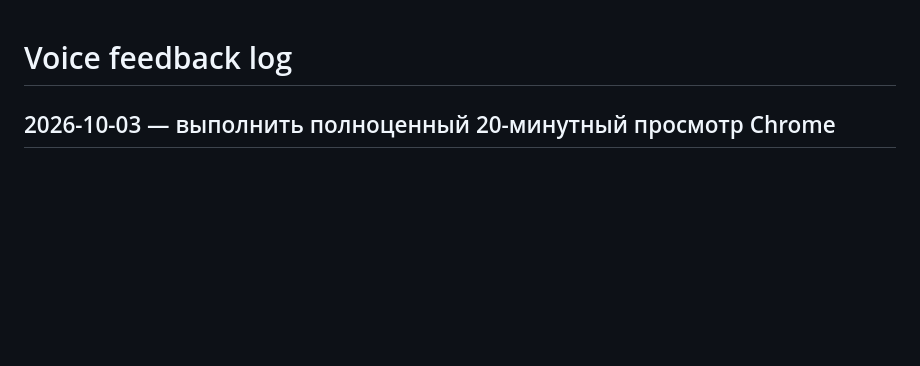
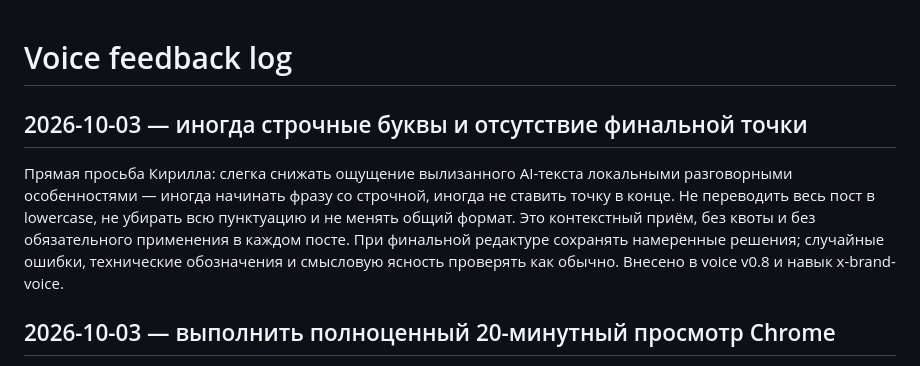
Before and after one commit to kiril112-f/x-agent, a Markdown page: x-content-engine/knowledge/voice-feedback.md, the part around the change. Drawn GitHub-style; blank space fills up the shorter version.

```diff
--- a/x-content-engine/knowledge/voice-feedback.md
+++ b/x-content-engine/knowledge/voice-feedback.md
@@ -1,4 +1,8 @@
 # Voice feedback log
+
+## 2026-10-03 — иногда строчные буквы и отсутствие финальной точки
+
+Прямая просьба Кирилла: слегка снижать ощущение вылизанного AI-текста локальными разговорными особенностями — иногда начинать фразу со строчной, иногда не ставить точку в конце. Не переводить весь пост в lowercase, не убирать всю пунктуацию и не менять общий формат. Это контекстный приём, без квоты и без обязательного применения в каждом посте. При финальной редактуре сохранять намеренные решения; случайные ошибки, технические обозначения и смысловую ясность проверять как обычно. Внесено в voice v0.8 и навык x-brand-voice.
 
 ## 2026-10-03 — выполнить полноценный 20-минутный просмотр Chrome
 
```
Also changed, not shown: x-content-engine/knowledge/brand-voice.md (+7 -1 lines), 1 other file.
